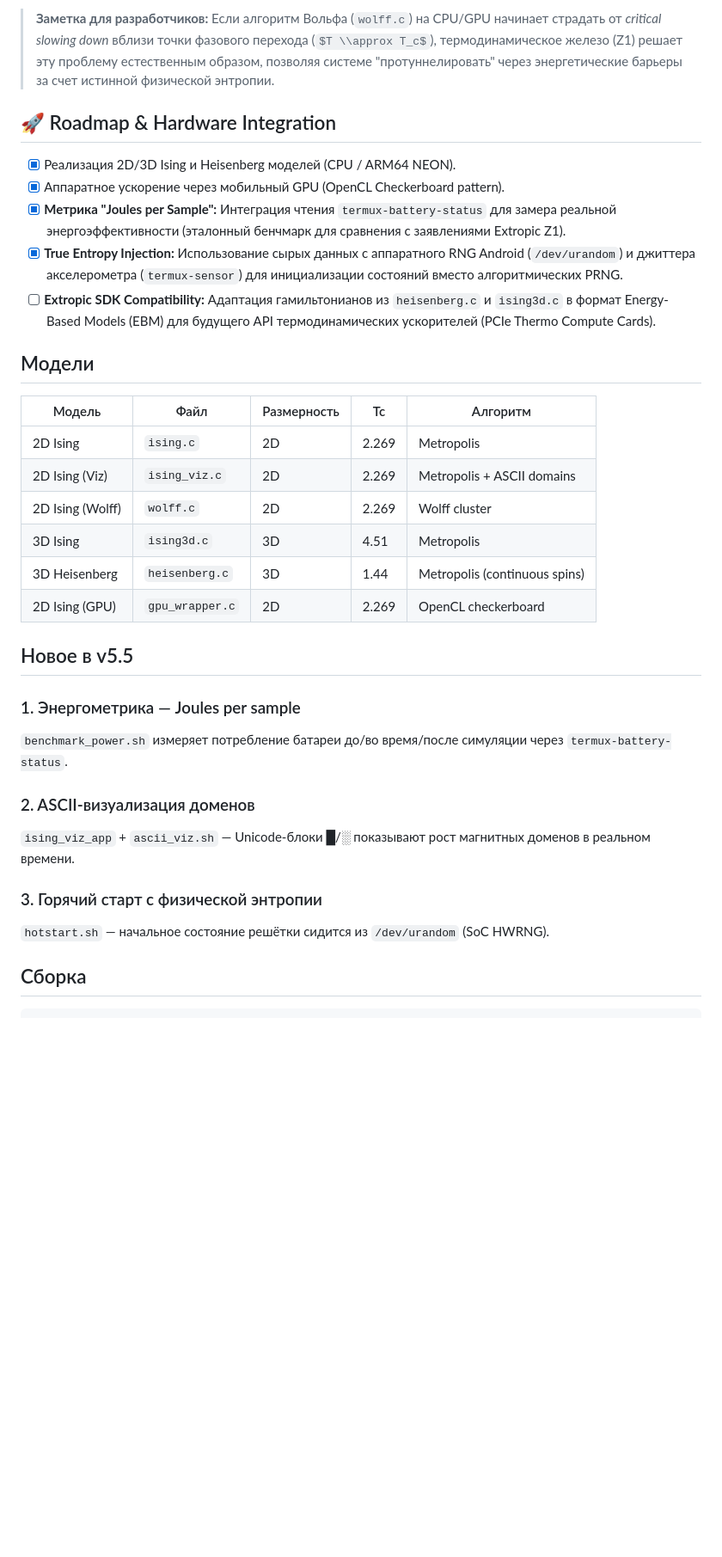
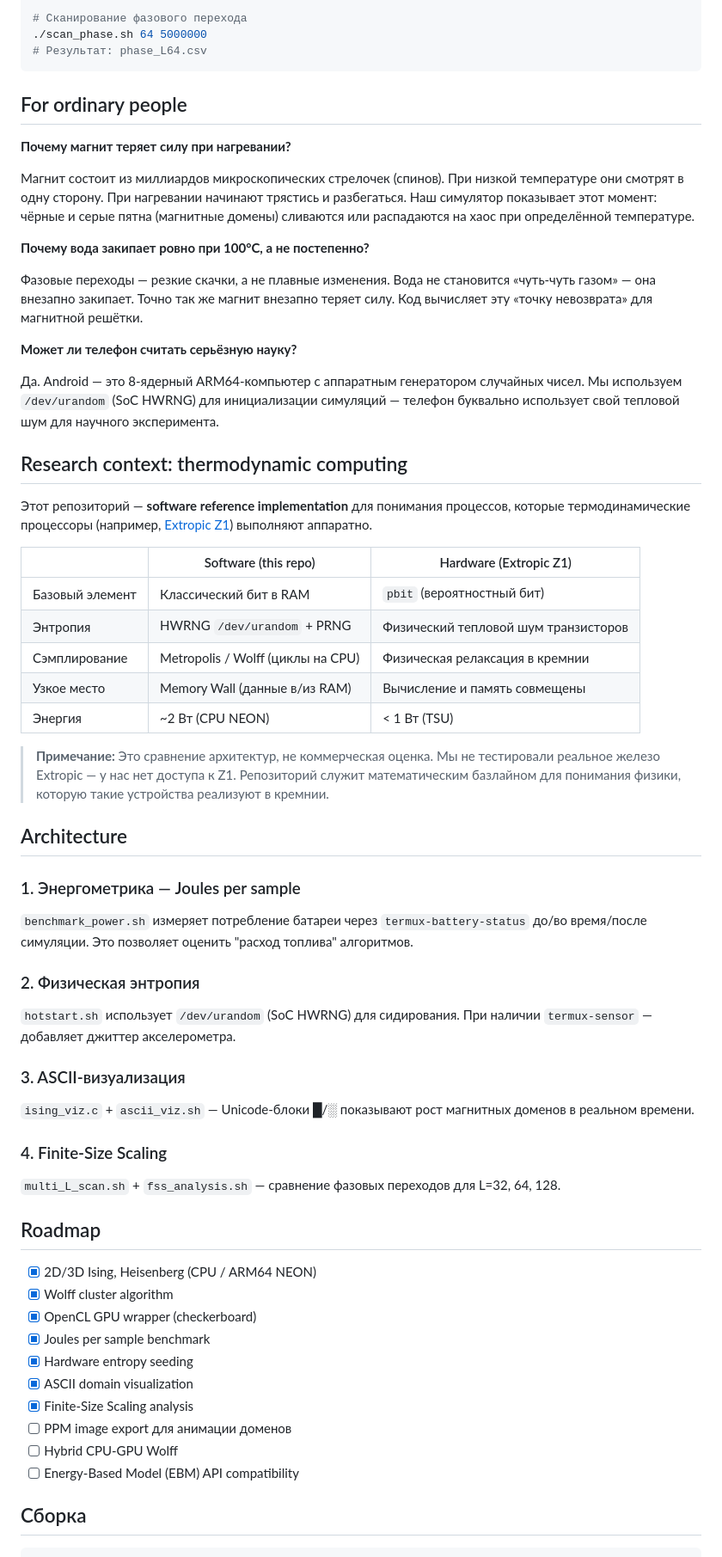
Before and after one commit to andrewrush/thermo-ising-termux, a Markdown page: README.md, the part around one of its changes. Shown at 86% size. GitHub-like rendering; some formulas as TeX source; blank space fills up the shorter version.

````diff
--- a/README.md
+++ b/README.md
@@ -44,35 +53,63 @@
 
-> **Заметка для разработчиков:** Если алгоритм Вольфа (`wolff.c`) на CPU/GPU начинает страдать от *critical slowing down* вблизи точки фазового перехода ($T \\approx T_c$), термодинамическое железо (Z1) решает эту проблему естественным образом, позволяя системе "протуннелировать" через энергетические барьеры за счет истинной физической энтропии.
+# Сканирование фазового перехода
+./scan_phase.sh 64 5000000
+# Результат: phase_L64.csv
+```
 
-## 🚀 Roadmap & Hardware Integration
+## For ordinary people
 
-- [x] Реализация 2D/3D Ising и Heisenberg моделей (CPU / ARM64 NEON).
-- [x] Аппаратное ускорение через мобильный GPU (OpenCL Checkerboard pattern).
-- [x] **Метрика "Joules per Sample":** Интеграция чтения `termux-battery-status` для замера реальной энергоэффективности (эталонный бенчмарк для сравнения с заявлениями Extropic Z1).
-- [x] **True Entropy Injection:** Использование сырых данных с аппаратного RNG Android (`/dev/urandom`) и джиттера акселерометра (`termux-sensor`) для инициализации состояний вместо алгоритмических PRNG.
-- [ ] **Extropic SDK Compatibility:** Адаптация гамильтонианов из `heisenberg.c` и `ising3d.c` в формат Energy-Based Models (EBM) для будущего API термодинамических ускорителей (PCIe Thermo Compute Cards).
+**Почему магнит теряет силу при нагревании?**
 
-## Модели
+Магнит состоит из миллиардов микроскопических стрелочек (спинов). При низкой температуре они смотрят в одну сторону. При нагревании начинают трястись и разбегаться. Наш симулятор показывает этот момент: чёрные и серые пятна (магнитные домены) сливаются или распадаются на хаос при определённой температуре.
 
-| Модель | Файл | Размерность | Tc | Алгоритм |
-|---|---|---|---|---|
-| 2D Ising | `ising.c` | 2D | 2.269 | Metropolis |
-| 2D Ising (Viz) | `ising_viz.c` | 2D | 2.269 | Metropolis + ASCII domains |
-| 2D Ising (Wolff) | `wolff.c` | 2D | 2.269 | Wolff cluster |
-| 3D Ising | `ising3d.c` | 3D | 4.51 | Metropolis |
-| 3D Heisenberg | `heisenberg.c` | 3D | 1.44 | Metropolis (continuous spins) |
-| 2D Ising (GPU) | `gpu_wrapper.c` | 2D | 2.269 | OpenCL checkerboard |
+**Почему вода закипает ровно при 100°C, а не постепенно?**
 
-## Новое в v5.5
+Фазовые переходы — резкие скачки, а не плавные изменения. Вода не становится «чуть-чуть газом» — она внезапно закипает. Точно так же магнит внезапно теряет силу. Код вычисляет эту «точку невозврата» для магнитной решётки.
+
+**Может ли телефон считать серьёзную науку?**
+
+Да. Android — это 8-ядерный ARM64-компьютер с аппаратным генератором случайных чисел. Мы используем `/dev/urandom` (SoC HWRNG) для инициализации симуляций — телефон буквально использует свой тепловой шум для научного эксперимента.
+
+## Research context: thermodynamic computing
+
+Этот репозиторий — **software reference implementation** для понимания процессов, которые термодинамические процессоры (например, [Extropic Z1](https://extropic.ai/writing/from-one-to-one-billion)) выполняют аппаратно.
+
+| | Software (this repo) | Hardware (Extropic Z1) |
+|---|---|---|
+| Базовый элемент | Классический бит в RAM | `pbit` (вероятностный бит) |
+| Энтропия | HWRNG `/dev/urandom` + PRNG | Физический тепловой шум транзисторов |
+| Сэмплирование | Metropolis / Wolff (циклы на CPU) | Физическая релаксация в кремнии |
+| Узкое место | Memory Wall (данные в/из RAM) | Вычисление и память совмещены |
+| Энергия | ~2 Вт (CPU NEON) | < 1 Вт (TSU) |
+
+> **Примечание:** Это сравнение архитектур, не коммерческая оценка. Мы не тестировали реальное железо Extropic — у нас нет доступа к Z1. Репозиторий служит математическим базлайном для понимания физики, которую такие устройства реализуют в кремнии.
+
+## Architecture
 
 ### 1. Энергометрика — Joules per sample
-`benchmark_power.sh` измеряет потребление батареи до/во время/после симуляции через `termux-battery-status`.
+`benchmark_power.sh` измеряет потребление батареи через `termux-battery-status` до/во время/после симуляции. Это позволяет оценить "расход топлива" алгоритмов.
 
-### 2. ASCII-визуализация доменов
-`ising_viz_app` + `ascii_viz.sh` — Unicode-блоки █/░ показывают рост магнитных доменов в реальном времени.
+### 2. Физическая энтропия
+`hotstart.sh` использует `/dev/urandom` (SoC HWRNG) для сидирования. При наличии `termux-sensor` — добавляет джиттер акселерометра.
 
-### 3. Горячий старт с физической энтропии
-`hotstart.sh` — начальное состояние решётки сидится из `/dev/urandom` (SoC HWRNG).
+### 3. ASCII-визуализация
+`ising_viz.c` + `ascii_viz.sh` — Unicode-блоки █/░ показывают рост магнитных доменов в реальном времени.
+
+### 4. Finite-Size Scaling
+`multi_L_scan.sh` + `fss_analysis.sh` — сравнение фазовых переходов для L=32, 64, 128.
+
+## Roadmap
+
+- [x] 2D/3D Ising, Heisenberg (CPU / ARM64 NEON)
+- [x] Wolff cluster algorithm
+- [x] OpenCL GPU wrapper (checkerboard)
+- [x] Joules per sample benchmark
+- [x] Hardware entropy seeding
+- [x] ASCII domain visualization
+- [x] Finite-Size Scaling analysis
+- [ ] PPM image export для анимации доменов
+- [ ] Hybrid CPU-GPU Wolff
+- [ ] Energy-Based Model (EBM) API compatibility
 
 ## Сборка
 
````
Also changed, not shown: other parts of README.md (+59 -36 lines).
